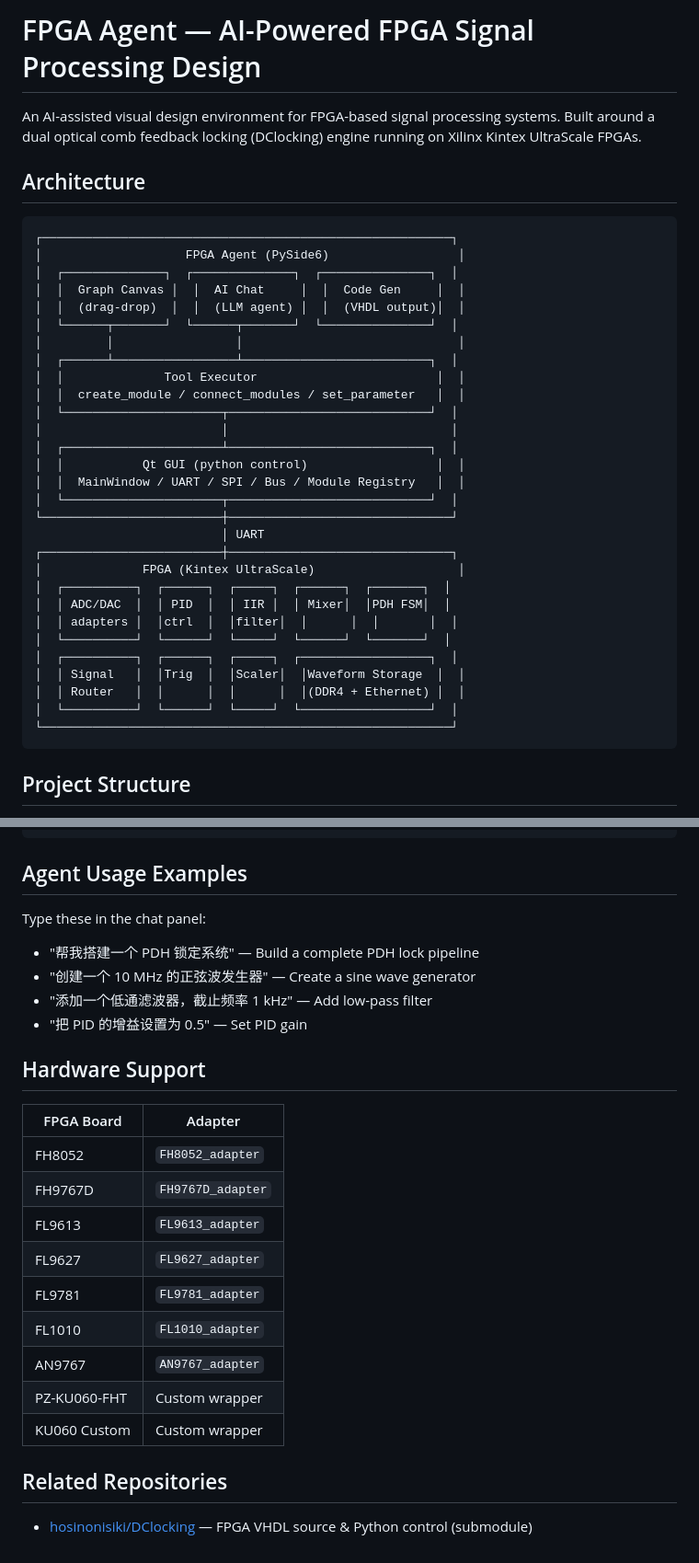
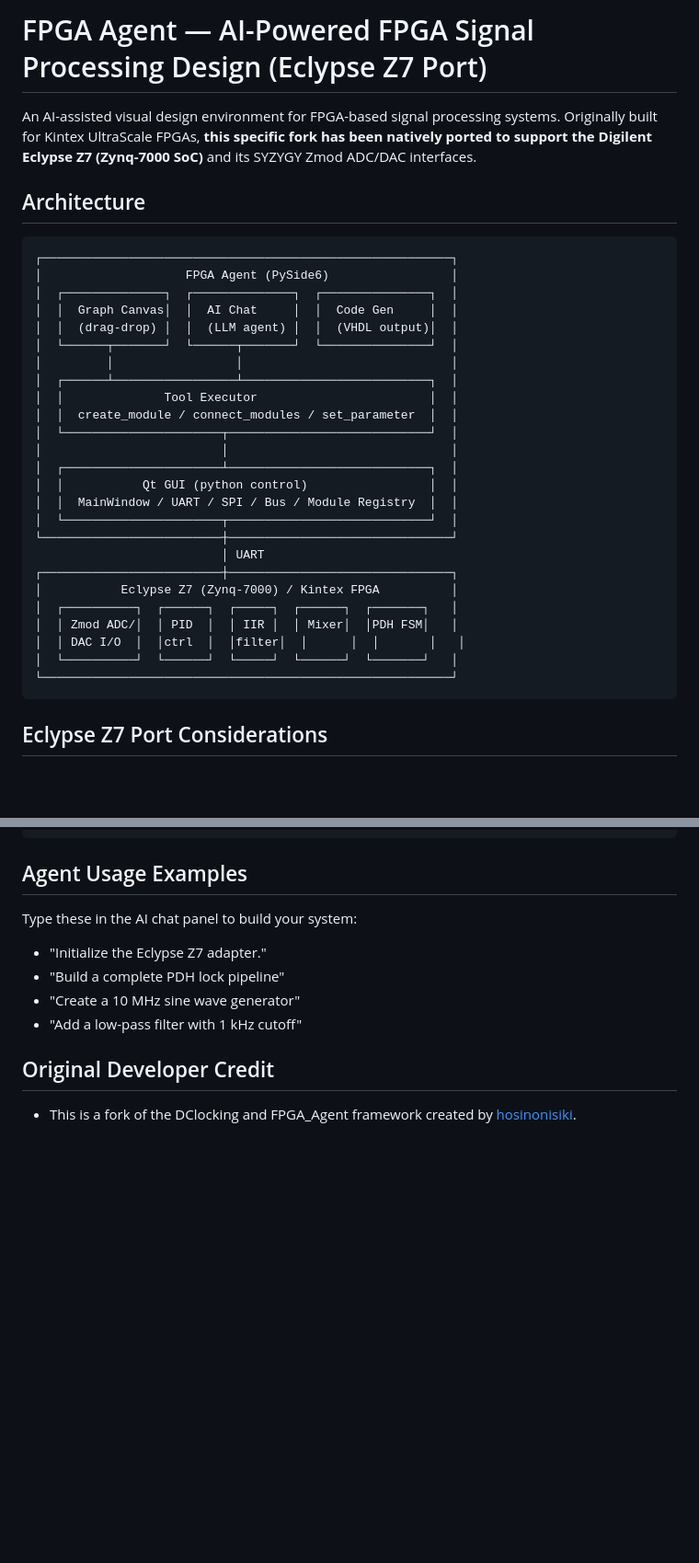
Before and after one commit to MohammedBACHIRIx/FPGA_Agent_Eclypce_Z7, a Markdown page: README.md, 2 parts joined by grey strips. Shown at 92% size. Rendered like a GitHub page; blank space fills up the shorter version.

````diff
--- a/README.md
+++ b/README.md
@@ -1,40 +1,36 @@
-# FPGA Agent — AI-Powered FPGA Signal Processing Design
+# FPGA Agent — AI-Powered FPGA Signal Processing Design (Eclypse Z7 Port)
 
-An AI-assisted visual design environment for FPGA-based signal processing systems. Built around a dual optical comb feedback locking (DClocking) engine running on Xilinx Kintex UltraScale FPGAs.
+An AI-assisted visual design environment for FPGA-based signal processing systems. Originally built for Kintex UltraScale FPGAs, **this specific fork has been natively ported to support the Digilent Eclypse Z7 (Zynq-7000 SoC)** and its SYZYGY Zmod ADC/DAC interfaces.
 
 ## Architecture
 
-```
+```text
 ┌─────────────────────────────────────────────────────────┐
-│                    FPGA Agent (PySide6)                  │
+│                    FPGA Agent (PySide6)                 │
 │  ┌──────────────┐  ┌──────────────┐  ┌───────────────┐  │
-│  │  Graph Canvas │  │  AI Chat     │  │  Code Gen     │  │
-│  │  (drag-drop)  │  │  (LLM agent) │  │  (VHDL output)│  │
+│  │  Graph Canvas│  │  AI Chat     │  │  Code Gen     │  │
+│  │  (drag-drop) │  │  (LLM agent) │  │  (VHDL output)│  │
 │  └──────┬───────┘  └──────┬───────┘  └───────────────┘  │
-│         │                 │                              │
+│         │                 │                             │
 │  ┌──────┴─────────────────┴──────────────────────────┐  │
-│  │              Tool Executor                         │  │
-│  │  create_module / connect_modules / set_parameter   │  │
+│  │              Tool Executor                        │  │
+│  │  create_module / connect_modules / set_parameter  │  │
 │  └──────────────────────┬────────────────────────────┘  │
 │                         │                               │
 │  ┌──────────────────────┴────────────────────────────┐  │
-│  │           Qt GUI (python control)                  │  │
-│  │  MainWindow / UART / SPI / Bus / Module Registry   │  │
+│  │           Qt GUI (python control)                 │  │
+│  │  MainWindow / UART / SPI / Bus / Module Registry  │  │
 │  └──────────────────────┬────────────────────────────┘  │
 └─────────────────────────┼───────────────────────────────┘
                           │ UART
 ┌─────────────────────────┼───────────────────────────────┐
-│              FPGA (Kintex UltraScale)                    │
-│  ┌──────────┐  ┌──────┐  ┌─────┐  ┌──────┐  ┌───────┐  │
-│  │ ADC/DAC  │  │ PID  │  │ IIR │  │ Mixer│  │PDH FSM│  │
-│  │ adapters │  │ctrl  │  │filter│  │      │  │       │  │
-│  └──────────┘  └──────┘  └─────┘  └──────┘  └───────┘  │
-│  ┌──────────┐  ┌──────┐  ┌─────┐  ┌──────────────────┐  │
-│  │ Signal   │  │Trig  │  │Scaler│  │Waveform Storage  │  │
-│  │ Router   │  │      │  │      │  │(DDR4 + Ethernet) │  │
-│  └──────────┘  └──────┘  └─────┘  └──────────────────┘  │
+│           Eclypse Z7 (Zynq-7000) / Kintex FPGA          │
+│  ┌──────────┐  ┌──────┐  ┌─────┐  ┌──────┐  ┌───────┐   │
+│  │ Zmod ADC/│  │ PID  │  │ IIR │  │ Mixer│  │PDH FSM│   │
+│  │ DAC I/O  │  │ctrl  │  │filter│  │      │  │       │   │
+│  └──────────┘  └──────┘  └─────┘  └──────┘  └───────┘   │
 └─────────────────────────────────────────────────────────┘
 ```
 
-## Project Structure
+## Eclypse Z7 Port Considerations
 
@@ -133,26 +80,10 @@ Edit `DClocking/FPGA_Agent/config.json`:
 ## Agent Usage Examples
 
-Type these in the chat panel:
+Type these in the AI chat panel to build your system:
+- "Initialize the Eclypse Z7 adapter."
+- "Build a complete PDH lock pipeline"
+- "Create a 10 MHz sine wave generator"
+- "Add a low-pass filter with 1 kHz cutoff"
 
-- "帮我搭建一个 PDH 锁定系统" — Build a complete PDH lock pipeline
-- "创建一个 10 MHz 的正弦波发生器" — Create a sine wave generator
-- "添加一个低通滤波器，截止频率 1 kHz" — Add low-pass filter
-- "把 PID 的增益设置为 0.5" — Set PID gain
-
-## Hardware Support
-
-| FPGA Board | Adapter |
-|-----------|---------|
-| FH8052 | `FH8052_adapter` |
-| FH9767D | `FH9767D_adapter` |
-| FL9613 | `FL9613_adapter` |
-| FL9627 | `FL9627_adapter` |
-| FL9781 | `FL9781_adapter` |
-| FL1010 | `FL1010_adapter` |
-| AN9767 | `AN9767_adapter` |
-| PZ-KU060-FHT | Custom wrapper |
-| KU060 Custom | Custom wrapper |`n| Eclypse Z7 | `EclypseZ7_adapter` |
-
-## Related Repositories
-
-- [hosinonisiki/DClocking](https://github.com/hosinonisiki/DClocking) — FPGA VHDL source & Python control (submodule)
+## Original Developer Credit
+- This is a fork of the DClocking and FPGA_Agent framework created by [hosinonisiki](https://github.com/hosinonisiki/DClocking).
````
Also changed, not shown: other parts of README.md (+21 -70 lines).
